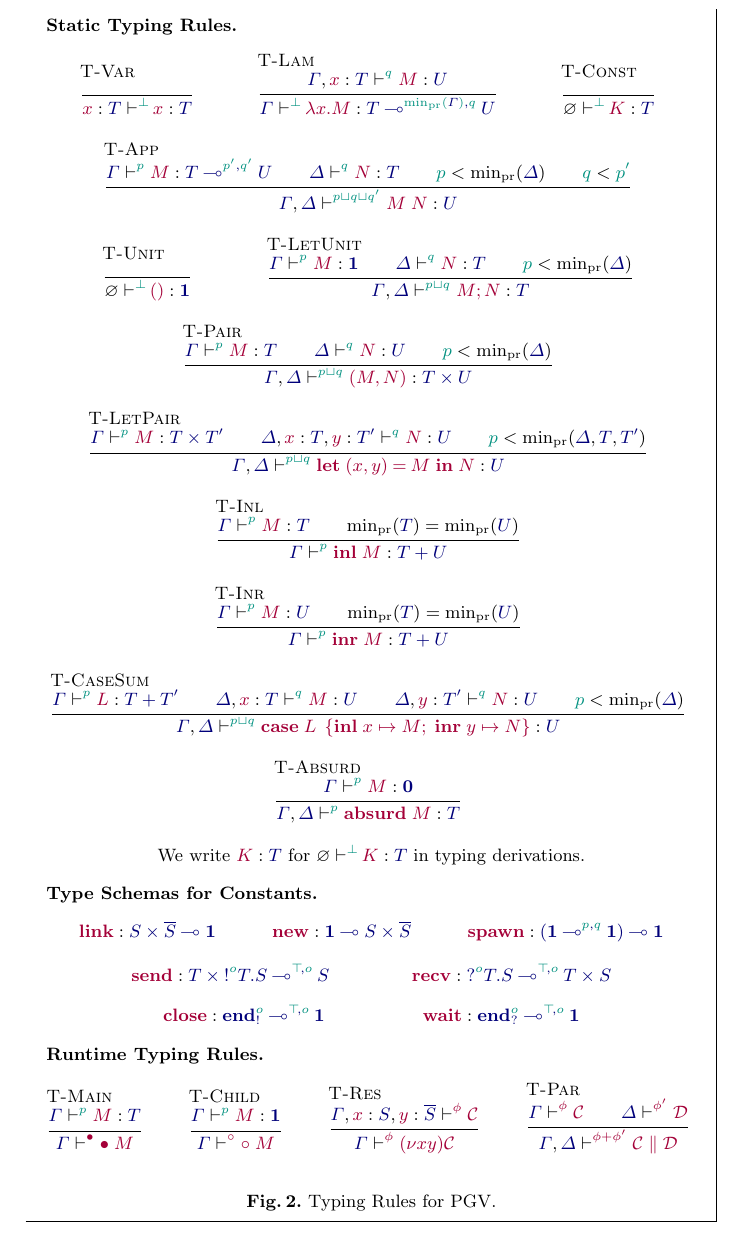
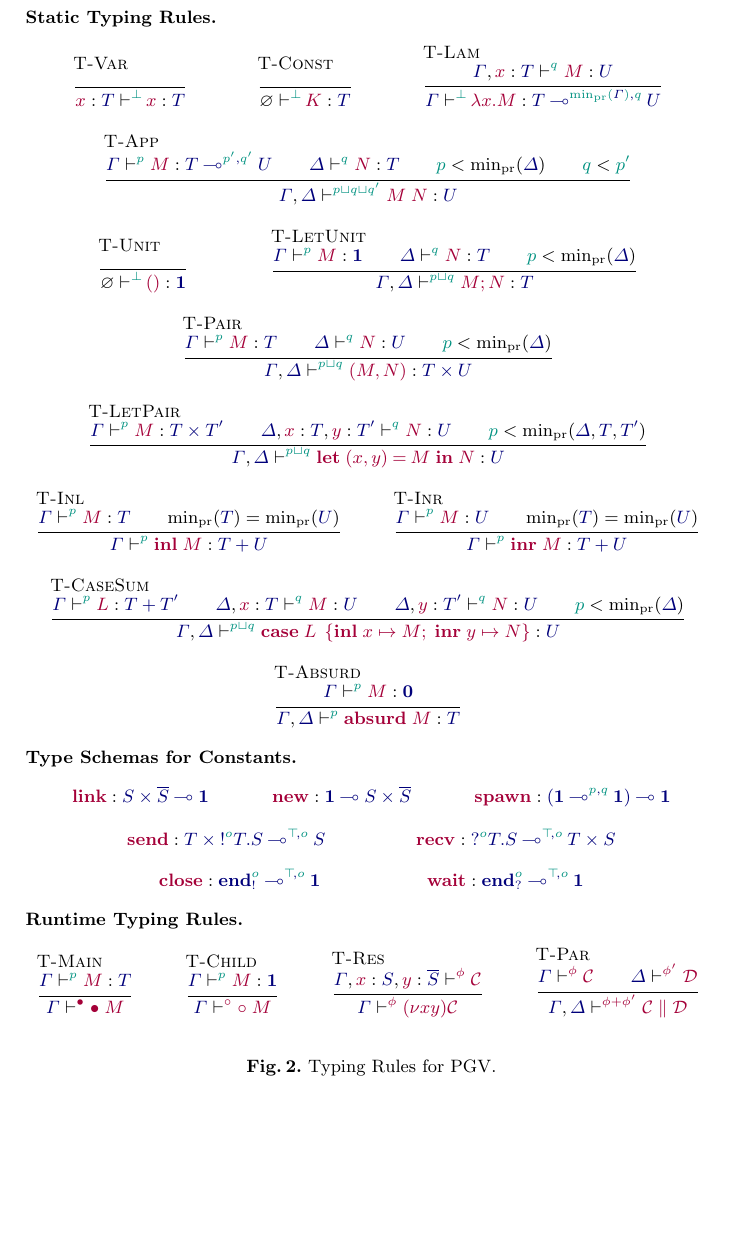
Before and after one commit to wenkokke/paper-prioritise-the-best-variation, a LaTeX thesis (priorities.tex, which reads fig/pgv-typing.tex): part of page 9 of 45, cut so that both start at the same text, the shorter picture padded with empty space. Compiled offline with pdfLaTeX.

Commit message:
No more frames.

```diff
--- a/fig/pgv-typing.tex
+++ b/fig/pgv-typing.tex
@@ -1,16 +1,15 @@
 \begin{figure}
-  \begin{mdframed}
   \textbf{Static Typing Rules.}
   \begin{mathpar}
     \inferrule*[lab=T-Var]{
     }{\tseq[\cs{\pbot}]{\tmty{x}{T}}{x}{T}}
 
+    \inferrule*[lab=T-Const]{
+    }{\tseq[\cs{\pbot}]{\emptyenv}{K}{T}}
+
     \inferrule*[lab=T-Lam]{
       \tseq[\cs{q}]{\ty{\Gamma},\tmty{x}{T}}{M}{U}
     }{\tseq[\cs{\pbot}]{\ty{\Gamma}}{\lambda x.M}{\tylolli[\cs{\minpr(\ty{\Gamma})},\cs{q}]{T}{U}}}
-
-      \inferrule*[lab=T-Const]{
-      }{\tseq[\cs{\pbot}]{\emptyenv}{K}{T}}
 
     \inferrule*[lab=T-App]{
       \tseq[\cs{p}]{\ty{\Gamma}}{M}{\tylolli[\cs{p'},\cs{q'}]{T}{U}}
@@ -75,9 +74,6 @@
       \tseq[\cs{p}]{\ty{\Gamma}}{M}{\tyvoid}
     }{\tseq[\cs{p}]{\ty{\Gamma},\ty{\Delta}}{\absurd{M}}{T}}
   \end{mathpar}
-    \begin{center}
-      We write $\tmty{K}{T}$ for $\tseq[\cs{\pbot}]{\emptyenv}{K}{T}$ in typing derivations.
-    \end{center}
   \textbf{Type Schemas for Constants.}
   \begin{mathpar}
     \tmty{\link}{\tylolli{\typrod{S}{\co{S}}}{\tyunit}}
@@ -114,9 +110,8 @@
       \cseq[\phi']{\ty{\Delta}}{\conf{D}}
     }{\cseq[\phi+\phi']{\ty{\Gamma},\ty{\Delta}}{\ppar{\conf{C}}{\conf{D}}}}
   \end{mathpar}
-    \caption{Typing Rules for PGV.}
+  \caption{Typing Rules for PGV.}%
   \label{fig:pgv-typing}
-  \end{mdframed}
 \end{figure}
 %%% Local Variables:
 %%% TeX-master: "../priorities"
```
Also changed, not shown: fig/pcp-operational-semantics.tex (+1 -1 lines), fig/pgv-operational-semantics.tex (+4 -6 lines). Lines whose indentation alone changed are shown as unchanged.
